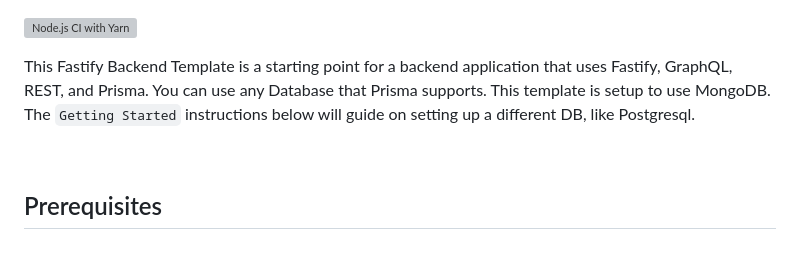
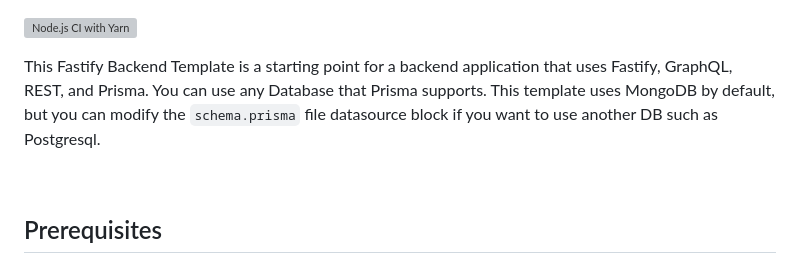
Before and after one commit to asdutoit/template-fastify-kitchen-sink, a Markdown page: README.md, the part around the change. Rendered like a GitHub page; grey boxes are pictures that could not be loaded.

```diff
--- a/README.md
+++ b/README.md
@@ -1,6 +1,6 @@
 [![Node.js CI with Yarn](https://github.com/asdutoit/template-fastify-kitchen-sink/actions/workflows/node.js.yml/badge.svg)](https://github.com/asdutoit/template-fastify-kitchen-sink/actions/workflows/node.js.yml)
 
-This Fastify Backend Template is a starting point for a backend application that uses Fastify, GraphQL, REST, and Prisma. You can use any Database that Prisma supports. This template is setup to use MongoDB. The `Getting Started` instructions below will guide on setting up a different DB, like Postgresql.
+This Fastify Backend Template is a starting point for a backend application that uses Fastify, GraphQL, REST, and Prisma. You can use any Database that Prisma supports. This template uses MongoDB by default, but you can modify the `schema.prisma` file datasource block if you want to use another DB such as Postgresql.
 
 <br />
 
```
